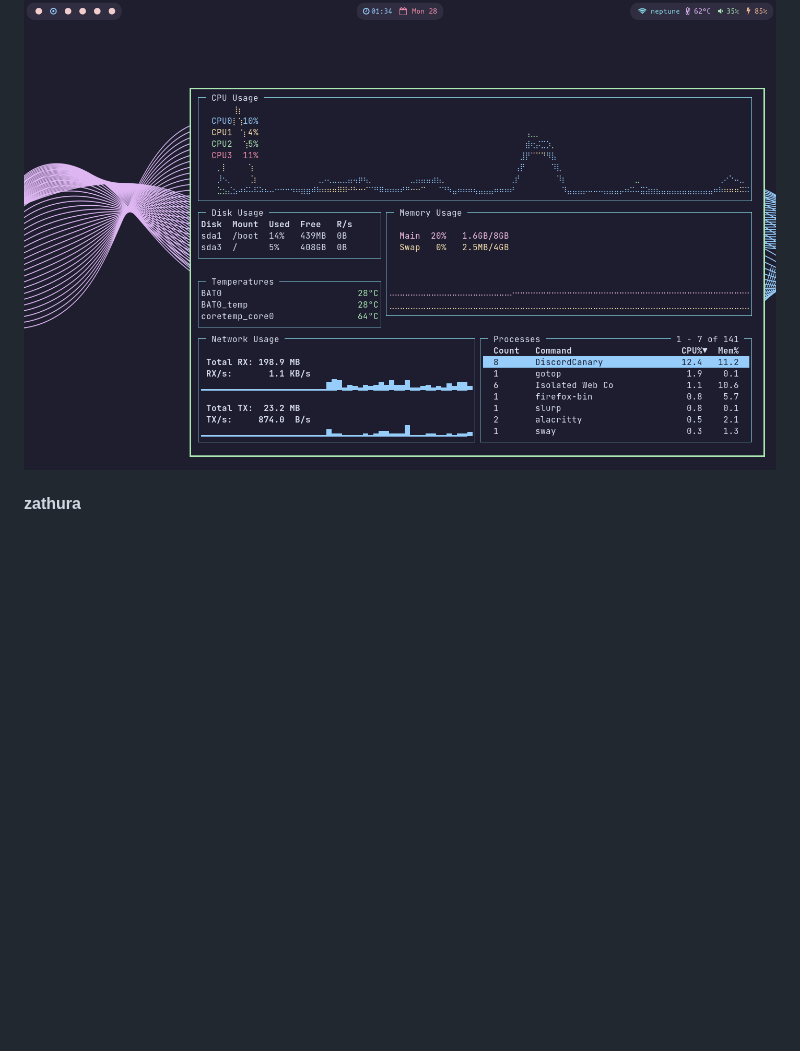
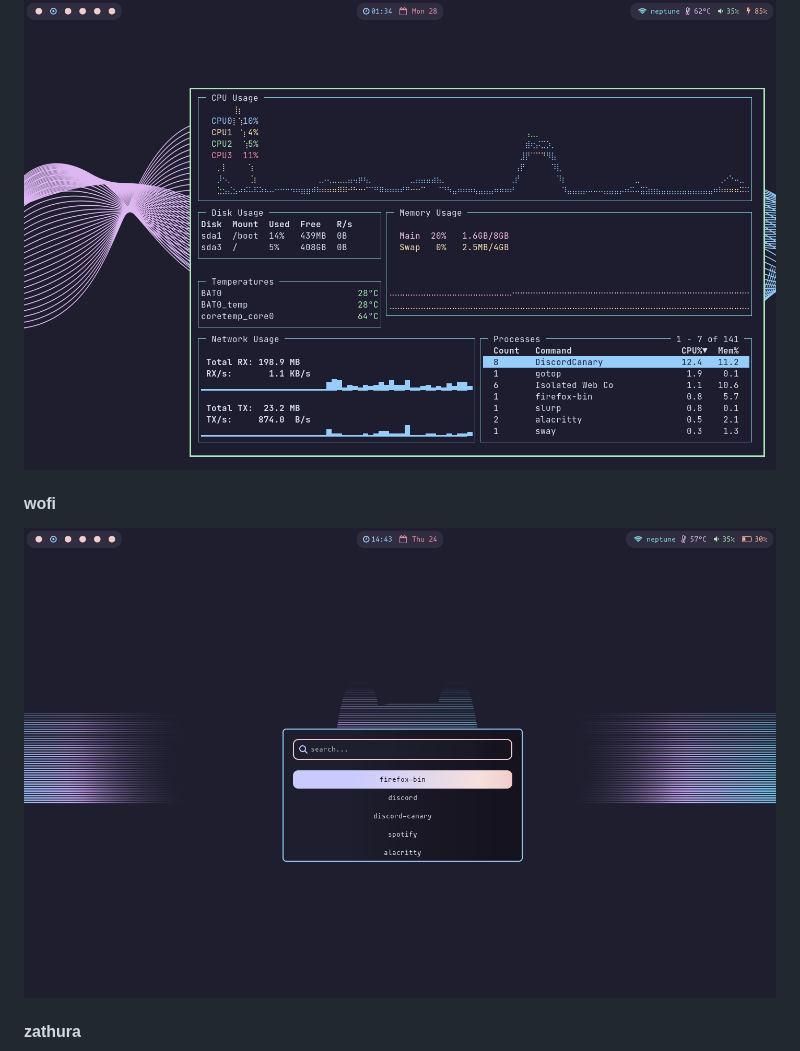
Before and after one commit to waffle87/dots, a Markdown page: README.md, the part around the change. Drawn GitHub-style; pictures changed too: img/wofi.png (added); blank space fills up the shorter version.

Commit message:
standardise zshrc add package list wofi image

```diff
--- a/README.md
+++ b/README.md
@@ -4,6 +4,8 @@
 ![nvim](/img/nvim.png)
 #### gotop
 ![gotop](/img/gotop.png)
+#### wofi
+![wofi](/img/wofi.png)
 #### zathura
 ![zathura](/img/zathura.png)
 #### browser
```
Also changed, not shown: 3 other files.
